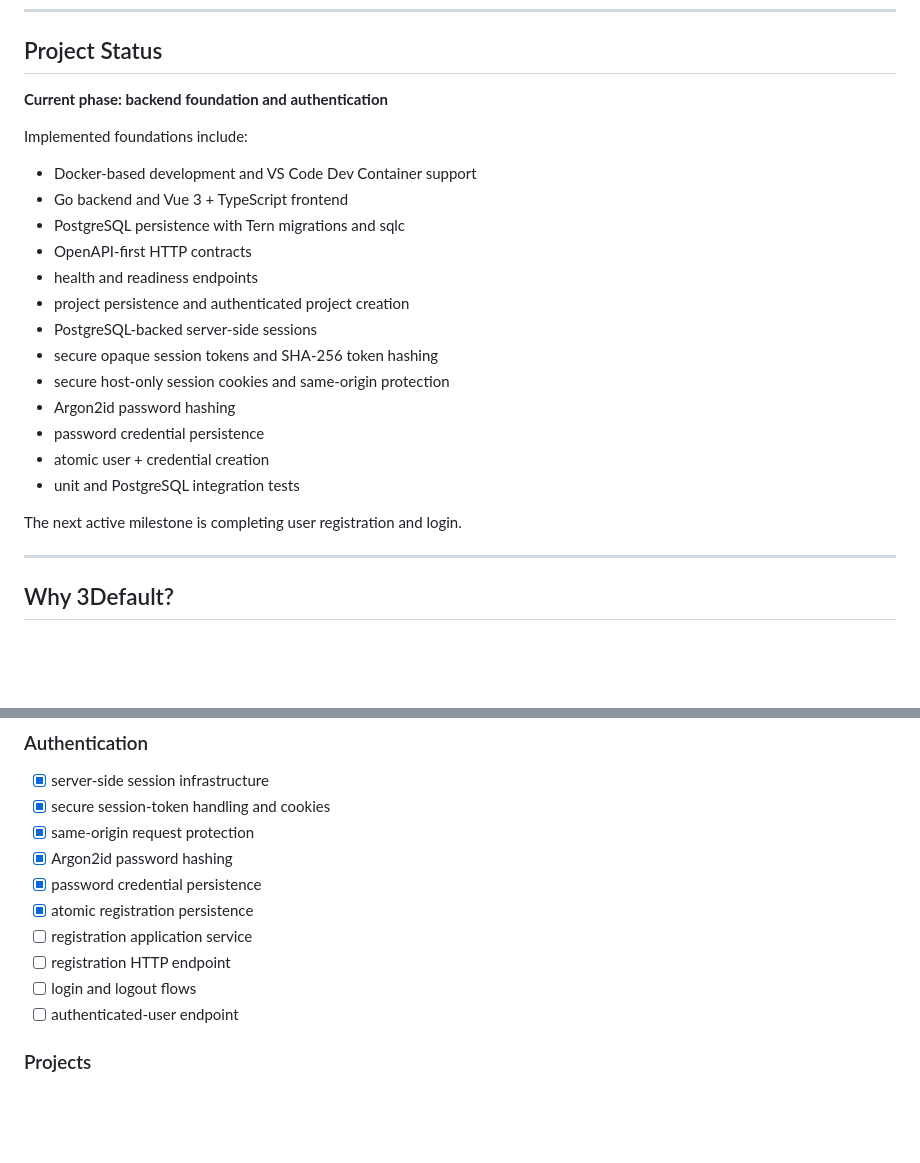
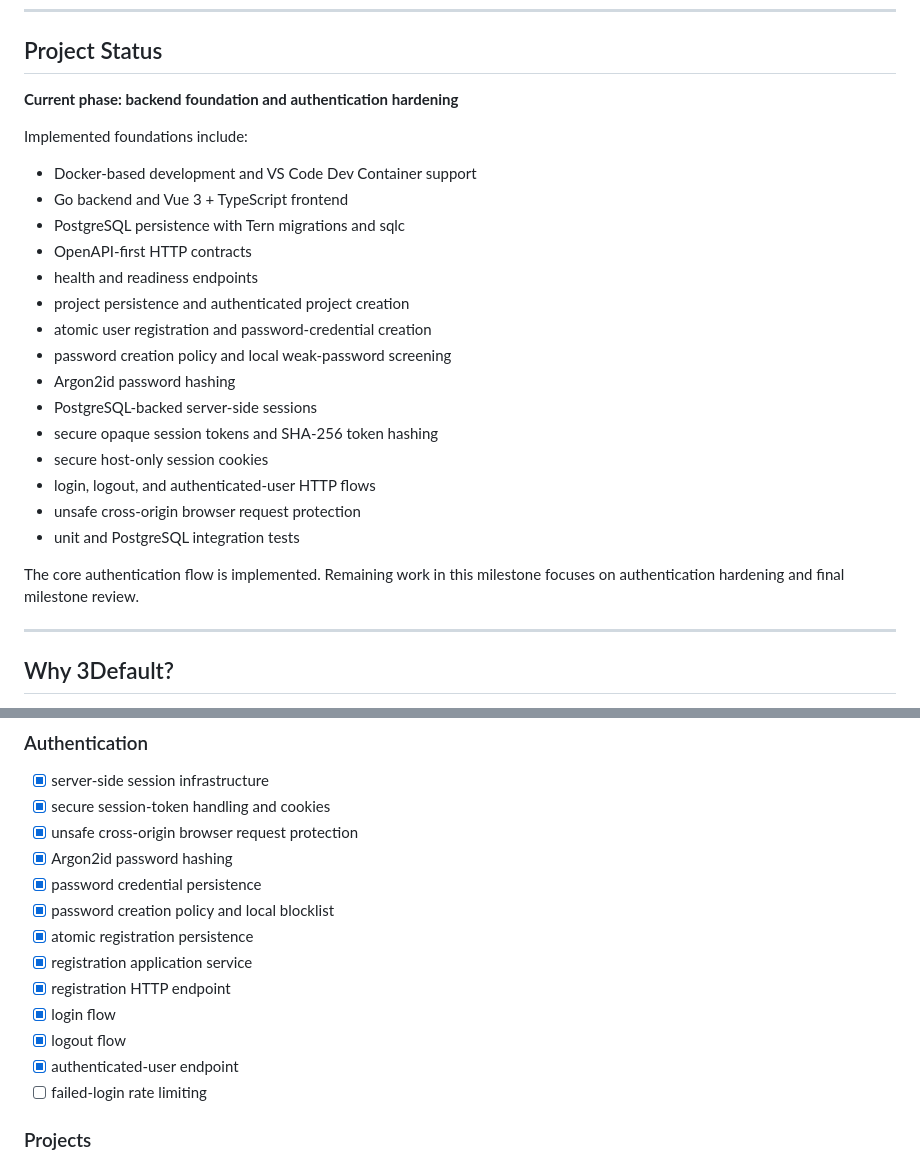
Before and after one commit to AngelAvilesSil/3Default, a Markdown page: README.md, 2 parts joined by grey strips. Drawn GitHub-style; blank space fills up the shorter version.

```diff
--- a/README.md
+++ b/README.md
@@ -12,7 +12,7 @@ This repository is a ground-up reconstruction of an earlier 3Default MVP. It is
 
 ## Project Status
 
-**Current phase: backend foundation and authentication**
+**Current phase: backend foundation and authentication hardening**
 
 Implemented foundations include:
 
@@ -22,15 +22,17 @@ Implemented foundations include:
 * OpenAPI-first HTTP contracts
 * health and readiness endpoints
 * project persistence and authenticated project creation
+* atomic user registration and password-credential creation
+* password creation policy and local weak-password screening
+* Argon2id password hashing
 * PostgreSQL-backed server-side sessions
 * secure opaque session tokens and SHA-256 token hashing
-* secure host-only session cookies and same-origin protection
-* Argon2id password hashing
-* password credential persistence
-* atomic user + credential creation
+* secure host-only session cookies
+* login, logout, and authenticated-user HTTP flows
+* unsafe cross-origin browser request protection
 * unit and PostgreSQL integration tests
 
-The next active milestone is completing user registration and login.
+The core authentication flow is implemented. Remaining work in this milestone focuses on authentication hardening and final milestone review.
 
 ---
 
@@ -405,14 +436,17 @@ The goal is to keep both the codebase and Git history understandable as the proj
 
 * [x] server-side session infrastructure
 * [x] secure session-token handling and cookies
-* [x] same-origin request protection
+* [x] unsafe cross-origin browser request protection
 * [x] Argon2id password hashing
 * [x] password credential persistence
+* [x] password creation policy and local blocklist
 * [x] atomic registration persistence
-* [ ] registration application service
-* [ ] registration HTTP endpoint
-* [ ] login and logout flows
-* [ ] authenticated-user endpoint
+* [x] registration application service
+* [x] registration HTTP endpoint
+* [x] login flow
+* [x] logout flow
+* [x] authenticated-user endpoint
+* [ ] failed-login rate limiting
 
 ### Projects
 
```
Also changed, not shown: other parts of README.md (+45 -16 lines).
